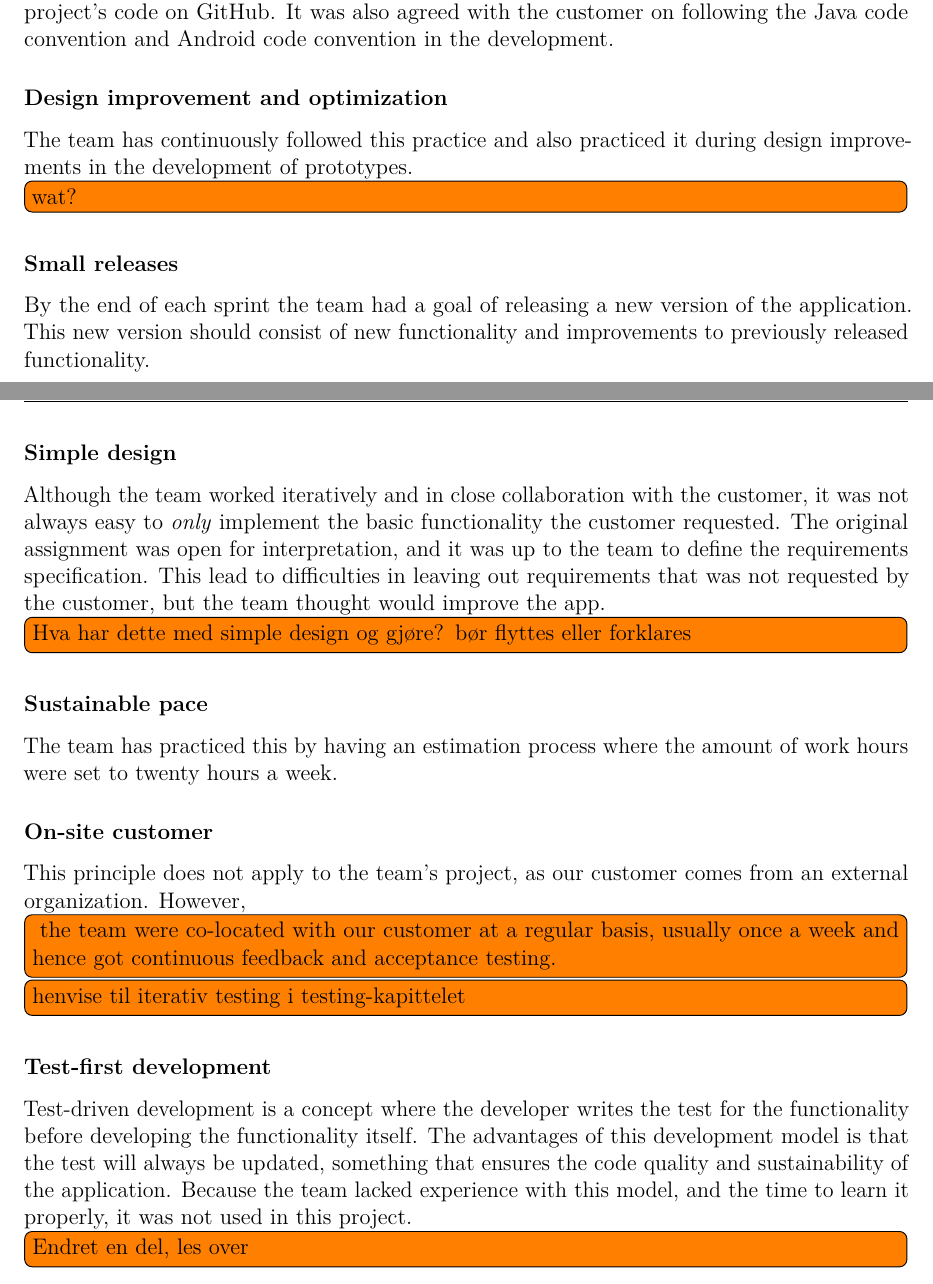
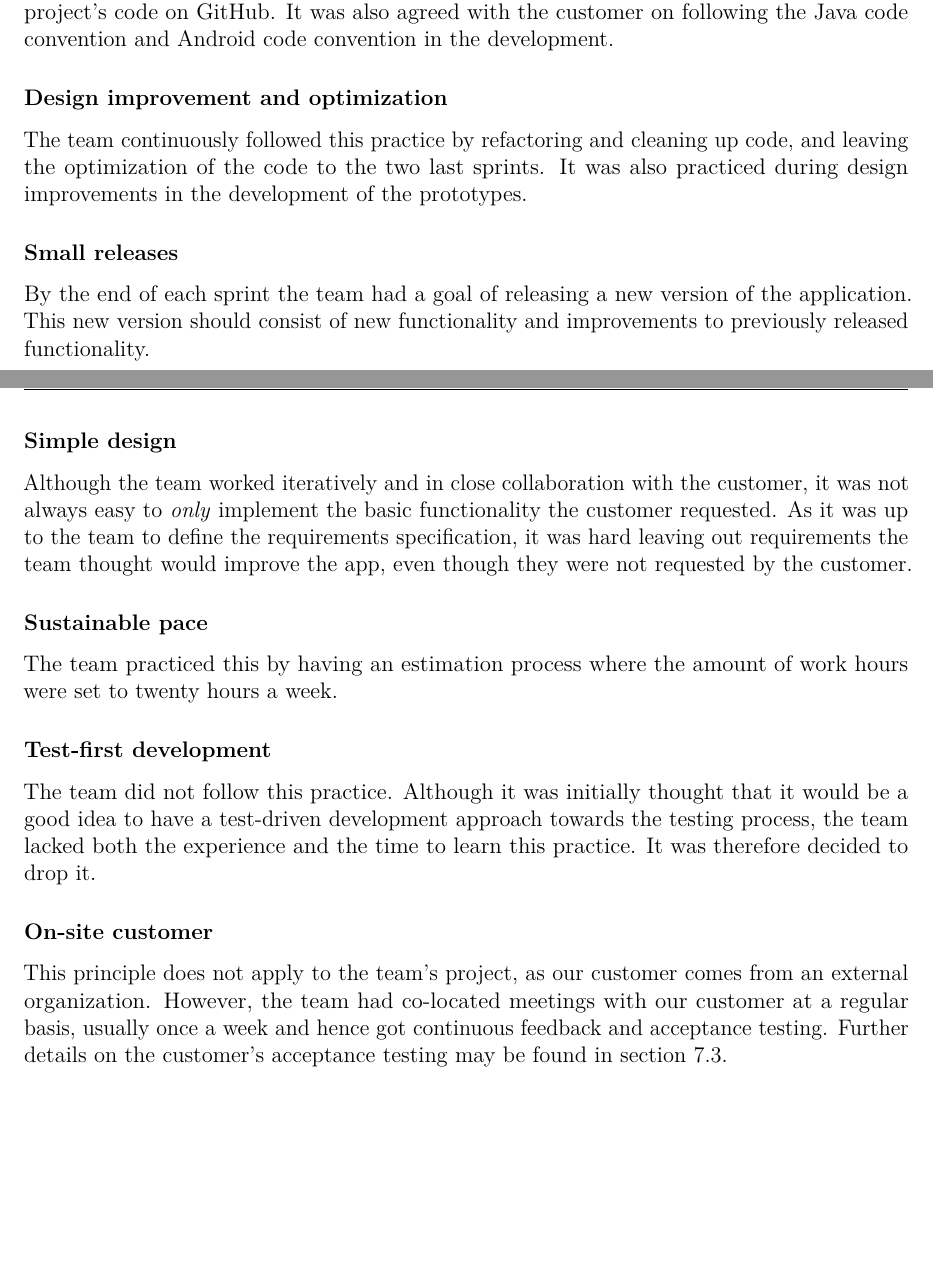
Before and after one commit to haavardlian/IT2901, a LaTeX thesis (report/rapport.tex, which reads report/ch/devProcess/sec/projectMethod.tex): two parts of pages 52 and 53 of 109, joined at a grey line, cut so that both start at the same text, the shorter picture padded with empty space. Compiled offline with pdfLaTeX.

Commit message:
Finishing up adapt of xp in devprocess

```diff
--- a/report/ch/devProcess/sec/projectMethod.tex
+++ b/report/ch/devProcess/sec/projectMethod.tex
@@ -39,22 +39,20 @@ The team practiced this principle by working on code on separate branches in Git
 The team practiced the collective ownership principle by sharing and collaborating on the project's code on GitHub. It was also agreed with the customer on following the Java code convention and Android code convention in the development.
 
 \subsubsection{Design improvement and optimization}
-The team has continuously followed this practice and also practiced it during design improvements in the development of prototypes.
-\todo{wat?}
+The team continuously followed this practice by refactoring and cleaning up code, and leaving the optimization of the code to the two last sprints. It was also practiced during design improvements in the development of the prototypes.
 
 \subsubsection{Small releases}
 By the end of each sprint the team had a goal of releasing a new version of the application. This new version should consist of new functionality and improvements to previously released functionality.
 
 \subsubsection{Simple design}
-Although the team worked iteratively and in close collaboration with the customer, it was not always easy to \emph{only} implement the basic functionality the customer requested. The original assignment was open for interpretation, and it was up to the team to define the requirements specification. This lead to difficulties in leaving out requirements that was not requested by the customer, but the team thought would improve the app.
-\todo{Hva har dette med simple design og gjøre? bør flyttes eller forklares}
+Although the team worked iteratively and in close collaboration with the customer, it was not always easy to \emph{only} implement the basic functionality the customer requested. As it was up to the team to define the requirements specification, it was hard leaving out requirements the team thought would improve the app, even though they were not requested by the customer.
 
 \subsubsection{Sustainable pace}
-The team has practiced this by having an estimation process where the amount of work hours were set to twenty hours a week.
+The team practiced this by having an estimation process where the amount of work hours were set to twenty hours a week.
+
+\subsubsection{Test-first development}
+The team did not follow this practice. Although it was initially thought that it would be a good idea to have a test-driven development approach towards the testing process, the team lacked both the experience and the time to learn this practice. It was therefore decided to drop it.
+
 
 \subsubsection{On-site customer}
-This principle does not apply to the team's project, as our customer comes from an external organization. However,\todo{ the team were co-located with our customer at a regular basis, usually once a week and hence got continuous feedback and acceptance testing.}\todo{henvise til iterativ testing i testing-kapittelet}
-
-\subsubsection{Test-first development}
-Test-driven development is a concept where the developer writes the test for the functionality before developing the functionality itself. The advantages of this development model is that the test will always be updated, something that ensures the code quality and sustainability of the application. Because the team lacked experience with this model, and the time to learn it properly, it was not used in this project.
-\todo{Endret en del, les over}
+This principle does not apply to the team's project, as our customer comes from an external organization. However, the team had co-located meetings with our customer at a regular basis, usually once a week and hence got continuous feedback and acceptance testing. Further details on the customer's acceptance testing may be found in section~\ref{sec:acceptance}.
```
Also changed, not shown: report/ch/testing/sec/acceptance.tex (+1 -0 lines).
